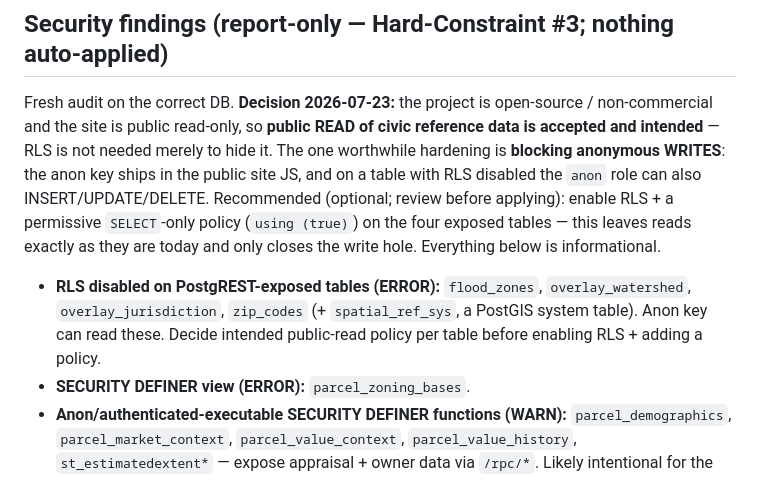
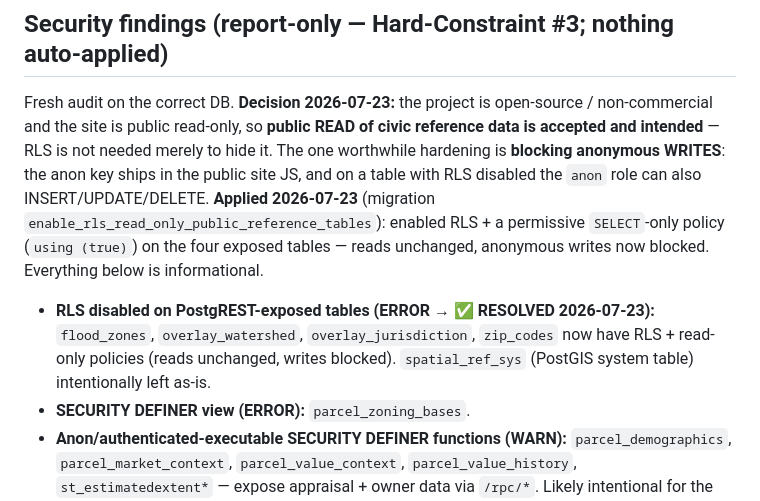
Before and after one commit to atxmapdata/atxmapdata.github.io, a Markdown page: PLAN.md, the part around the change. Rendered like a GitHub page.

Commit message:
Record applied RLS write-hardening on public reference tables
Enabled RLS + read-only (using(true)) SELECT policies on flood_zones,
overlay_watershed, overlay_jurisdiction, zip_codes via migration
enable_rls_read_only_public_reference_tables. Reads unchanged; anonymous
writes now blocked. spatial_ref_sys left as-is (PostGIS system table).

Co-Authored-By: Claude Opus 4.8 (1M context) <noreply@anthropic.com>

```diff
--- a/PLAN.md
+++ b/PLAN.md
@@ -112,12 +112,13 @@ Fresh audit on the correct DB. **Decision 2026-07-23:** the project is open-sour
 and the site is public read-only, so **public READ of civic reference data is accepted and
 intended** — RLS is not needed merely to hide it. The one worthwhile hardening is **blocking
 anonymous WRITES**: the anon key ships in the public site JS, and on a table with RLS disabled the
-`anon` role can also INSERT/UPDATE/DELETE. Recommended (optional; review before applying): enable
-RLS + a permissive `SELECT`-only policy (`using (true)`) on the four exposed tables — this leaves
-reads exactly as they are today and only closes the write hole. Everything below is informational.
-- **RLS disabled on PostgREST-exposed tables (ERROR):** `flood_zones`, `overlay_watershed`,
-  `overlay_jurisdiction`, `zip_codes` (+ `spatial_ref_sys`, a PostGIS system table). Anon key can
-  read these. Decide intended public-read policy per table before enabling RLS + adding a policy.
+`anon` role can also INSERT/UPDATE/DELETE. **Applied 2026-07-23** (migration
+`enable_rls_read_only_public_reference_tables`): enabled RLS + a permissive `SELECT`-only policy
+(`using (true)`) on the four exposed tables — reads unchanged, anonymous writes now blocked.
+Everything below is informational.
+- **RLS disabled on PostgREST-exposed tables (ERROR → ✅ RESOLVED 2026-07-23):** `flood_zones`,
+  `overlay_watershed`, `overlay_jurisdiction`, `zip_codes` now have RLS + read-only policies
+  (reads unchanged, writes blocked). `spatial_ref_sys` (PostGIS system table) intentionally left as-is.
 - **SECURITY DEFINER view (ERROR):** `parcel_zoning_bases`.
 - **Anon/authenticated-executable SECURITY DEFINER functions (WARN):** `parcel_demographics`,
   `parcel_market_context`, `parcel_value_context`, `parcel_value_history`, `st_estimatedextent*`
```
